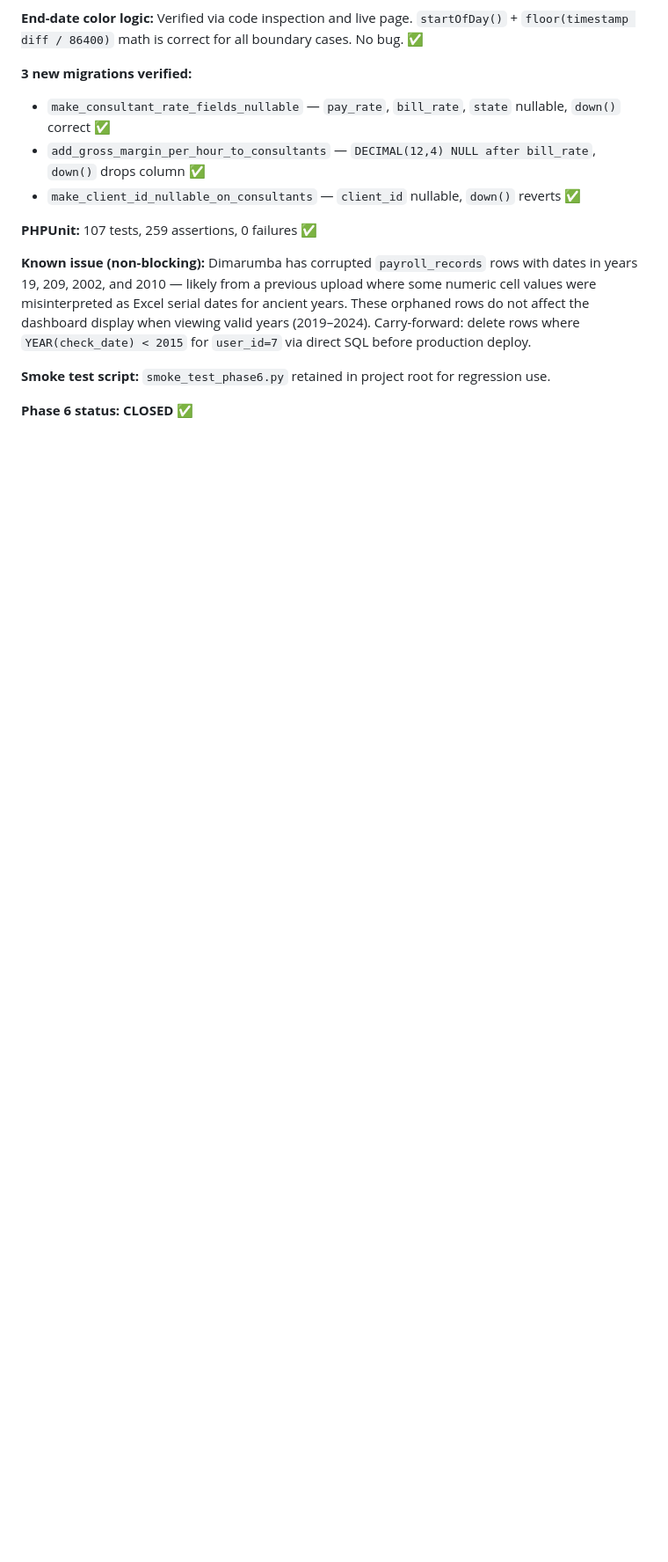
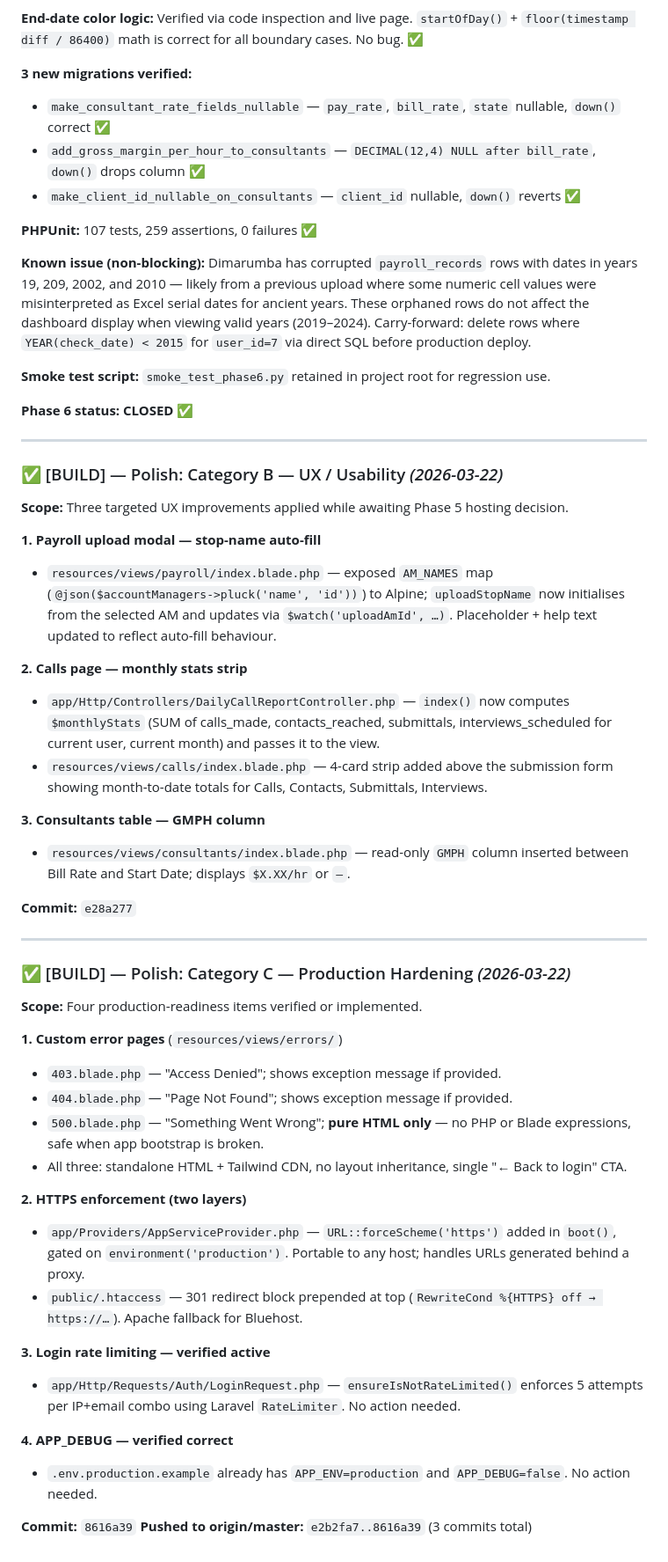
Before and after one commit to task31/IHRP, a Markdown page: DEVLOG.md, the part around the change. Shown at 88% size. GitHub-like rendering; blank space fills up the shorter version.

Commit message:
DEVLOG: log Category B UX polish and Category C production hardening
Made-with: Cursor

```diff
--- a/DEVLOG.md
+++ b/DEVLOG.md
@@ -1515,3 +1515,46 @@ These are two separate things — normal setup. We only need to add one line to
 **Smoke test script:** `smoke_test_phase6.py` retained in project root for regression use.
 
 **Phase 6 status: CLOSED ✅**
+
+---
+
+### ✅ [BUILD] — Polish: Category B — UX / Usability _(2026-03-22)_
+
+**Scope:** Three targeted UX improvements applied while awaiting Phase 5 hosting decision.
+
+**1. Payroll upload modal — stop-name auto-fill**
+- `resources/views/payroll/index.blade.php` — exposed `AM_NAMES` map (`@json($accountManagers->pluck('name', 'id'))`) to Alpine; `uploadStopName` now initialises from the selected AM and updates via `$watch('uploadAmId', …)`. Placeholder + help text updated to reflect auto-fill behaviour.
+
+**2. Calls page — monthly stats strip**
+- `app/Http/Controllers/DailyCallReportController.php` — `index()` now computes `$monthlyStats` (SUM of calls_made, contacts_reached, submittals, interviews_scheduled for current user, current month) and passes it to the view.
+- `resources/views/calls/index.blade.php` — 4-card strip added above the submission form showing month-to-date totals for Calls, Contacts, Submittals, Interviews.
+
+**3. Consultants table — GMPH column**
+- `resources/views/consultants/index.blade.php` — read-only `GMPH` column inserted between Bill Rate and Start Date; displays `$X.XX/hr` or `—`.
+
+**Commit:** `e28a277`
+
+---
+
+### ✅ [BUILD] — Polish: Category C — Production Hardening _(2026-03-22)_
+
+**Scope:** Four production-readiness items verified or implemented.
+
+**1. Custom error pages** (`resources/views/errors/`)
+- `403.blade.php` — "Access Denied"; shows exception message if provided.
+- `404.blade.php` — "Page Not Found"; shows exception message if provided.
+- `500.blade.php` — "Something Went Wrong"; **pure HTML only** — no PHP or Blade expressions, safe when app bootstrap is broken.
+- All three: standalone HTML + Tailwind CDN, no layout inheritance, single "← Back to login" CTA.
+
+**2. HTTPS enforcement (two layers)**
+- `app/Providers/AppServiceProvider.php` — `URL::forceScheme('https')` added in `boot()`, gated on `environment('production')`. Portable to any host; handles URLs generated behind a proxy.
+- `public/.htaccess` — 301 redirect block prepended at top (`RewriteCond %{HTTPS} off → https://…`). Apache fallback for Bluehost.
+
+**3. Login rate limiting — verified active**
+- `app/Http/Requests/Auth/LoginRequest.php` — `ensureIsNotRateLimited()` enforces 5 attempts per IP+email combo using Laravel `RateLimiter`. No action needed.
+
+**4. APP_DEBUG — verified correct**
+- `.env.production.example` already has `APP_ENV=production` and `APP_DEBUG=false`. No action needed.
+
+**Commit:** `8616a39`
+**Pushed to origin/master:** `e2b2fa7..8616a39` (3 commits total)
```
